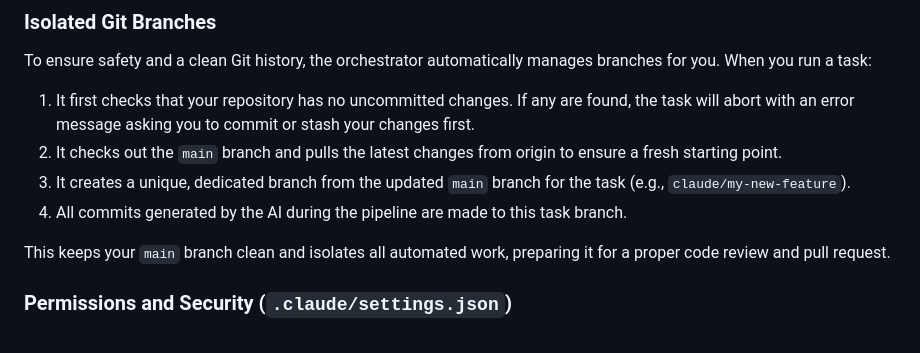
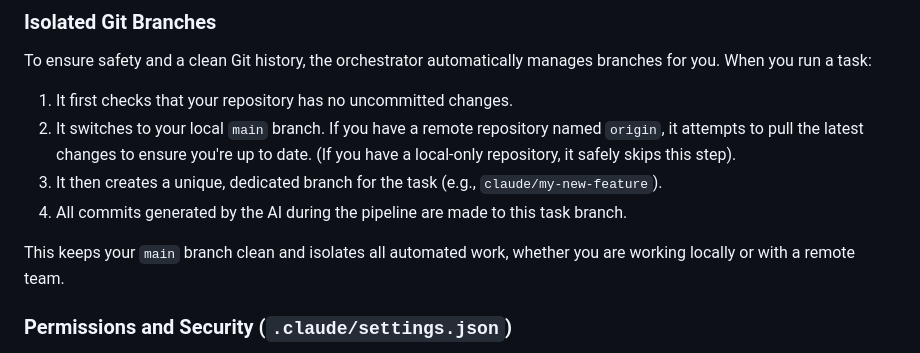
Before and after one commit to ClaireGSB/cat-herder, a Markdown page: README.md, the part around the change. Drawn GitHub-style.

Commit message:
add new plan for branch and task status aware taks management

```diff
--- a/README.md
+++ b/README.md
@@ -195,12 +195,12 @@ check: { type: "none" }
 
 To ensure safety and a clean Git history, the orchestrator automatically manages branches for you. When you run a task:
 
-1.  It first checks that your repository has no uncommitted changes. If any are found, the task will abort with an error message asking you to commit or stash your changes first.
-2.  It checks out the `main` branch and pulls the latest changes from origin to ensure a fresh starting point.
-3.  It creates a unique, dedicated branch from the updated `main` branch for the task (e.g., `claude/my-new-feature`).
+1.  It first checks that your repository has no uncommitted changes.
+2.  It switches to your local `main` branch. If you have a remote repository named `origin`, it attempts to pull the latest changes to ensure you're up to date. (If you have a local-only repository, it safely skips this step).
+3.  It then creates a unique, dedicated branch for the task (e.g., `claude/my-new-feature`).
 4.  All commits generated by the AI during the pipeline are made to this task branch.
 
-This keeps your `main` branch clean and isolates all automated work, preparing it for a proper code review and pull request.
+This keeps your `main` branch clean and isolates all automated work, whether you are working locally or with a remote team.
 
 ### Permissions and Security (`.claude/settings.json`)
 
```
Also changed, not shown: PLAN.md (+64 -72 lines).
